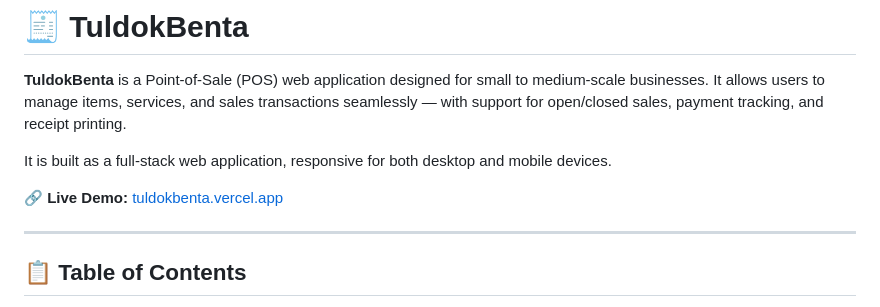
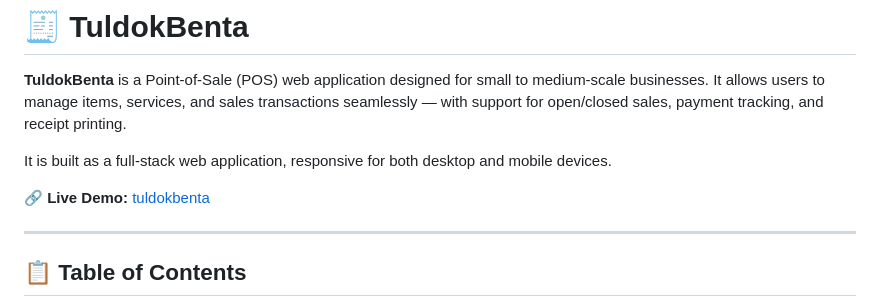
Before and after one commit to lyle0129/TuldokBenta, a Markdown page: README.md, the part around the change. Rendered like a GitHub page.

```diff
--- a/README.md
+++ b/README.md
@@ -4,7 +4,7 @@
 
 It is built as a full-stack web application, responsive for both desktop and mobile devices.
 
-🔗 **Live Demo:** [tuldokbenta.vercel.app](https://tuldokbenta-demo.vercel.app)
+🔗 **Live Demo:** [tuldokbenta](https://tuldokbenta-demo.vercel.app)
 
 ---
 
```
